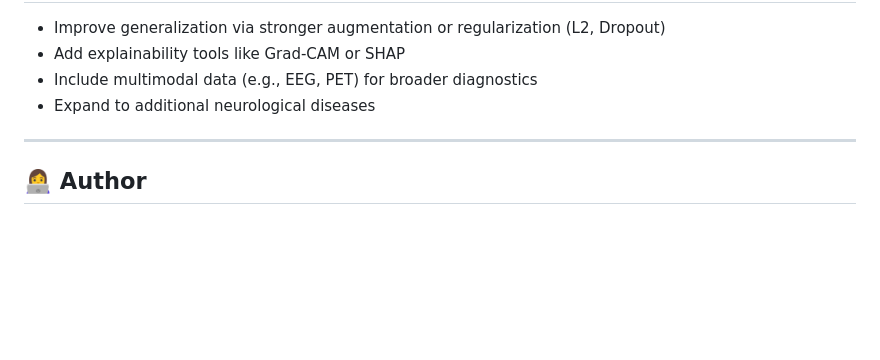
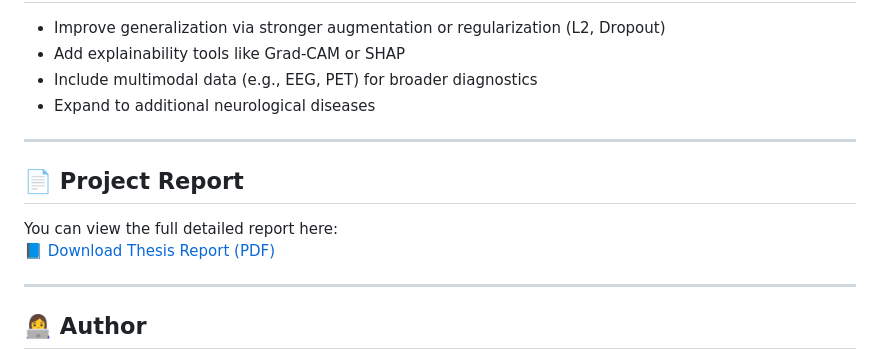
Before and after one commit to shahna-2409/NeuroSim-AI-Brain-Simulator, a Markdown page: README.md, the part around the change. Drawn GitHub-style; blank space fills up the shorter version.

```diff
--- a/README.md
+++ b/README.md
@@ -121,6 +121,13 @@ python app.py
 
 ---
 
+## 📄 Project Report
+
+You can view the full detailed report here:
+📘 [Download Thesis Report (PDF)](Thesis_Report/x22235094-FINAL-THESIS-REPORT.pdf)
+
+---
+
 ## 👩‍💻 Author
 
 **Shahna Shahul Hameed**
```
